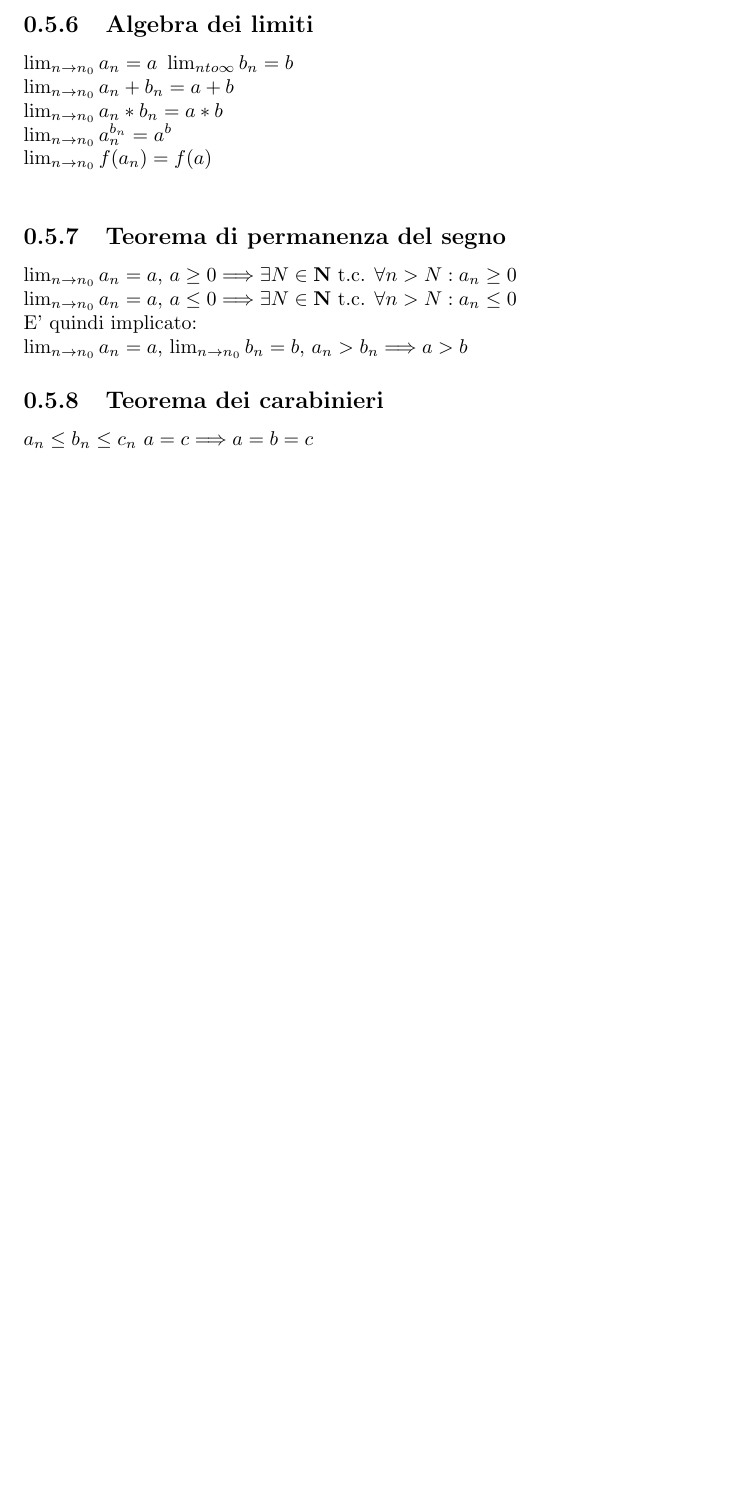
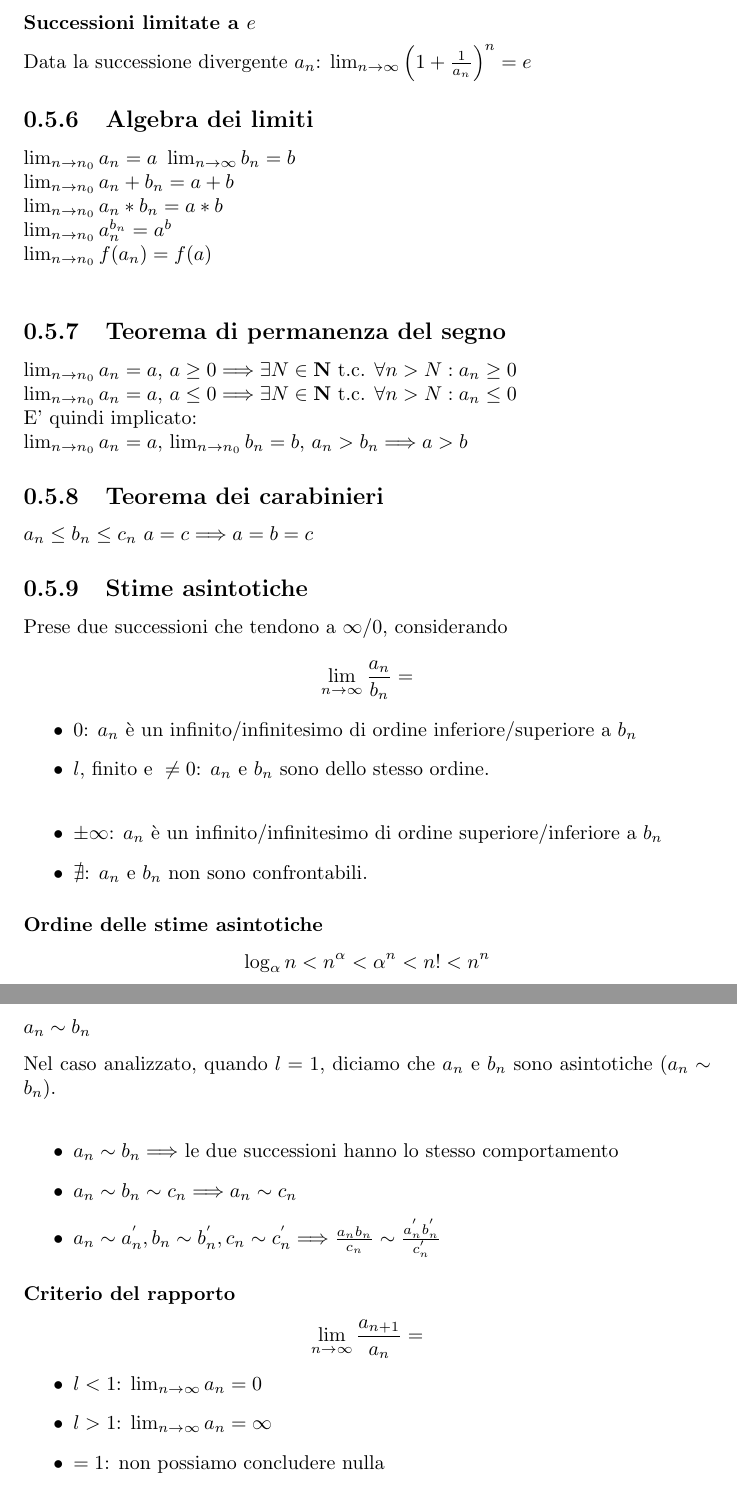
Before and after one commit to LuginiAndrea/Appunti, a LaTeX document (calcolo-differenziale/appunti.tex): part of page 12 of 12 before the commit and two parts of pages 12 and 13 of 13 after it, the two joined at a grey line, cut at the place of the change, the shorter picture padded with empty space. Compiled offline with pdfLaTeX.

Commit message:
Flip-Flop

```diff
--- a/calcolo-differenziale/appunti.tex
+++ b/calcolo-differenziale/appunti.tex
@@ -272,8 +272,10 @@
         $$\Longrightarrow |\frac{n+1}{n-1} - 1| \leq \epsilon \Longrightarrow \geq -\epsilon \, \forall n \in \mathbf{N}$$
         $$\Longrightarrow \frac{n+1}{n-1} < 1 + \epsilon \Longrightarrow n+1 \leq n + n\epsilon -1 - \epsilon$$
         $$\Longrightarrow 2 + \epsilon \leq n\epsilon \Longrightarrow n \geq \frac{2}{\epsilon} + 1$$
+        \subsubsection{Successioni limitate a $e$}
+            Data la successione divergente $a_n$: $\lim_{n \to \infty} \left(1+\frac{1}{a_n}\right)^n = e$
     \subsection{Algebra dei limiti}
-        $\lim_{n \to n_0} a_n = a \, \, \lim_{n to \infty} b_n = b$ \\
+        $\lim_{n \to n_0} a_n = a \, \, \lim_{n \to \infty} b_n = b$ \\
         $\lim_{n \to n_0} a_n + b_n = a + b$ \\
         $\lim_{n \to n_0} a_n * b_n = a * b$ \\
         $\lim_{n \to n_0} a_n^{b_n} = a^b$ \\
@@ -288,6 +290,34 @@
     \subsection{Teorema dei carabinieri}
         $a_n \leq b_n \leq c_n$
         $a = c \Longrightarrow a = b = c$
+    \subsection{Stime asintotiche}
+        Prese due successioni che tendono a $\infty$/$0$, considerando
+        $$\lim_{n \to \infty}\frac{a_n}{b_n} = $$
+    \begin{itemize}
+        \item $0$: $a_n$ è un infinito/infinitesimo di ordine inferiore/superiore a $b_n$
+        \item $l, \, \textrm{finito e } \neq 0$: $a_n$ e $b_n$ sono dello stesso ordine. \\
+        \item $\pm \infty$: $a_n$ è un infinito/infinitesimo di ordine superiore/inferiore a $b_n$
+        \item $\nexists$: $a_n$ e $b_n$ non sono confrontabili.
+    \end{itemize}
+    \subsubsection{Ordine delle stime asintotiche}
+        $$\log_{\alpha}n < n^{\alpha} < \alpha^n < n! < n^n$$
+    \subsubsection{$a_n \sim b_n$}
+        Nel caso analizzato, quando $l = 1$, diciamo che $a_n$ e $b_n$ sono
+        asintotiche ($a_n \sim b_n$). \\
+        \begin{itemize}
+            \item $a_n \sim b_n \Longrightarrow$ le due successioni hanno lo stesso comportamento
+            \item $a_n \sim b_n \sim c_n \Longrightarrow a_n \sim c_n$
+            \item $a_n \sim a^{'}_n, b_n \sim b^{'}_n, c_n \sim c^{'}_n \Longrightarrow
+                \frac{a_nb_n}{c_n} \sim \frac{a^{'}_nb^{'}_n}{c^{'}_n}$
+        \end{itemize}
+    \subsubsection{Criterio del rapporto}
+    $$\lim_{n \to \infty} \frac{a_{n+1}}{a_n} = $$
+    \begin{itemize}
+        \item $l < 1$: $\lim_{n \to \infty}a_n = 0$
+        \item $l > 1$: $\lim_{n \to \infty}a_n = \infty$
+        \item $= 1$: non possiamo concludere nulla
+    \end{itemize}
+
 
 
 
```
Also changed, not shown: calcolo-differenziale/appunti.pdf, 3 other files.
